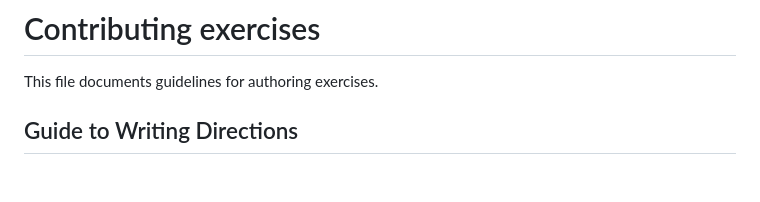
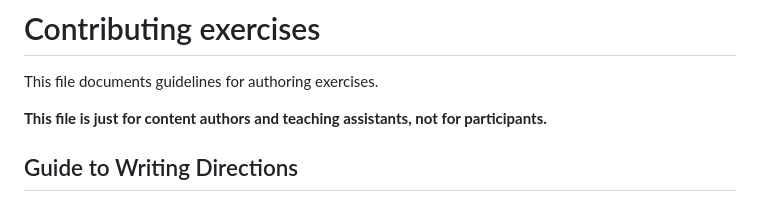
Before and after one commit to pranavgade20/aisb, a Markdown page: CONTRIBUTING.md, the part around the change. GitHub-like rendering; blank space fills up the shorter version.

Commit message:
update CONTRIBUTING

```diff
--- a/CONTRIBUTING.md
+++ b/CONTRIBUTING.md
@@ -1,5 +1,7 @@
 # Contributing exercises
 This file documents guidelines for authoring exercises.
+
+**This file is just for content authors and teaching assistants, not for participants.**
 
 ## Guide to Writing Directions
 - Keep these goals in mind:
```
